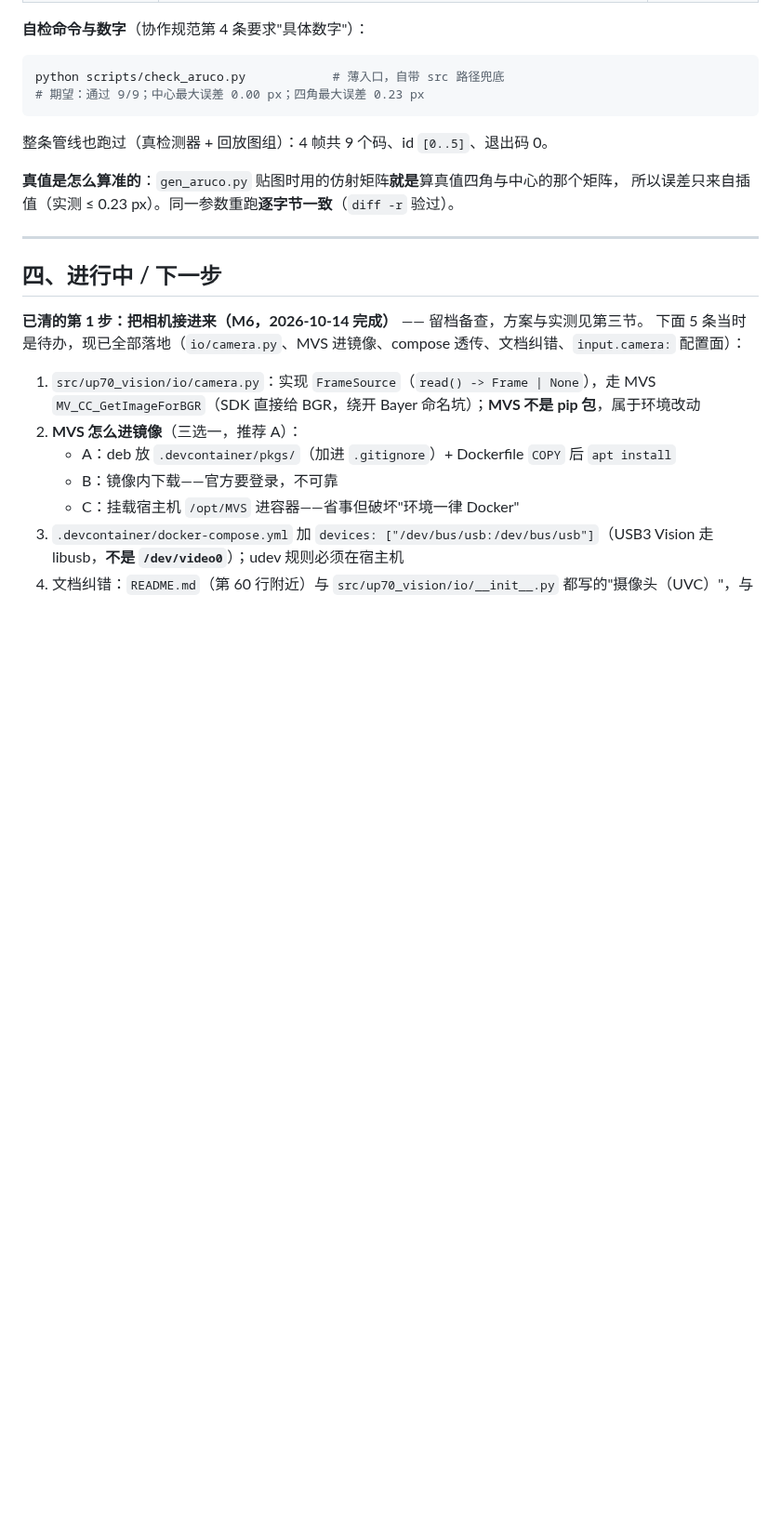
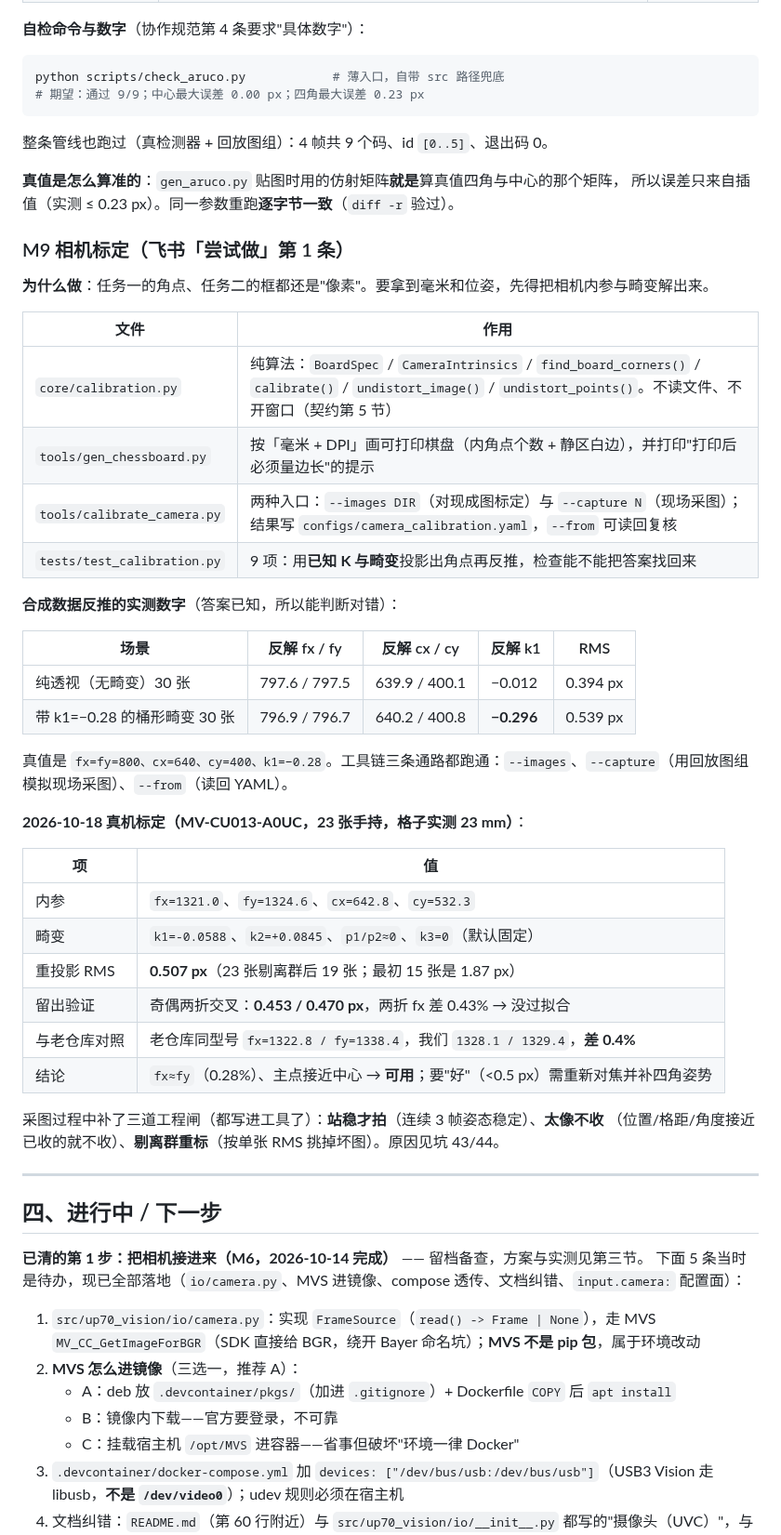
Before and after one commit to njustup70/up70_vision, a Markdown page: docs/progress.md, the part around one of its changes. Shown at 93% size. Drawn GitHub-style; blank space fills up the shorter version.

```diff
--- a/docs/progress.md
+++ b/docs/progress.md
@@ -171,6 +176,41 @@ python scripts/check_aruco.py            # 薄入口，自带 src 路径兜底
 
 **真值是怎么算准的**：`gen_aruco.py` 贴图时用的仿射矩阵**就是**算真值四角与中心的那个矩阵，
 所以误差只来自插值（实测 ≤ 0.23 px）。同一参数重跑**逐字节一致**（`diff -r` 验过）。
+
+### M9 相机标定（飞书「尝试做」第 1 条）
+
+**为什么做**：任务一的角点、任务二的框都还是"像素"。要拿到毫米和位姿，先得把相机内参与畸变解出来。
+
+| 文件 | 作用 |
+|---|---|
+| `core/calibration.py` | 纯算法：`BoardSpec` / `CameraIntrinsics` / `find_board_corners()` / `calibrate()` / `undistort_image()` / `undistort_points()`。不读文件、不开窗口（契约第 5 节） |
+| `tools/gen_chessboard.py` | 按「毫米 + DPI」画可打印棋盘（内角点个数 + 静区白边），并打印"打印后必须量边长"的提示 |
+| `tools/calibrate_camera.py` | 两种入口：`--images DIR`（对现成图标定）与 `--capture N`（现场采图）；结果写 `configs/camera_calibration.yaml`，`--from` 可读回复核 |
+| `tests/test_calibration.py` | 9 项：用**已知 K 与畸变**投影出角点再反推，检查能不能把答案找回来 |
+
+**合成数据反推的实测数字**（答案已知，所以能判断对错）：
+
+| 场景 | 反解 fx / fy | 反解 cx / cy | 反解 k1 | RMS |
+|---|---|---|---|---|
+| 纯透视（无畸变）30 张 | 797.6 / 797.5 | 639.9 / 400.1 | −0.012 | 0.394 px |
+| 带 k1=−0.28 的桶形畸变 30 张 | 796.9 / 796.7 | 640.2 / 400.8 | **−0.296** | 0.539 px |
+
+真值是 `fx=fy=800、cx=640、cy=400、k1=−0.28`。工具链三条通路都跑通：`--images`、`--capture`（用回放图组
+模拟现场采图）、`--from`（读回 YAML）。
+
+**2026-10-18 真机标定（MV-CU013-A0UC，23 张手持，格子实测 23 mm）**：
+
+| 项 | 值 |
+|---|---|
+| 内参 | `fx=1321.0`、`fy=1324.6`、`cx=642.8`、`cy=532.3` |
+| 畸变 | `k1=-0.0588`、`k2=+0.0845`、`p1/p2≈0`、`k3=0`（默认固定） |
+| 重投影 RMS | **0.507 px**（23 张剔离群后 19 张；最初 15 张是 1.87 px） |
+| 留出验证 | 奇偶两折交叉：**0.453 / 0.470 px**，两折 fx 差 0.43% → 没过拟合 |
+| 与老仓库对照 | 老仓库同型号 `fx=1322.8 / fy=1338.4`，我们 `1328.1 / 1329.4`，**差 0.4%** |
+| 结论 | `fx≈fy`（0.28%）、主点接近中心 → **可用**；要"好"（<0.5 px）需重新对焦并补四角姿势 |
+
+采图过程中补了三道工程闸（都写进工具了）：**站稳才拍**（连续 3 帧姿态稳定）、**太像不收**
+（位置/格距/角度接近已收的就不收）、**剔离群重标**（按单张 RMS 挑掉坏图）。原因见坑 43/44。
 
 ---
 
```
Also changed, not shown: other parts of docs/progress.md (+13 -3 lines), README.md (+8 -5 lines), docs/相机标定.md (added, +189 -0 lines), assets/calib/chessboard_9x6_15mm.png (added), 7 other files.
